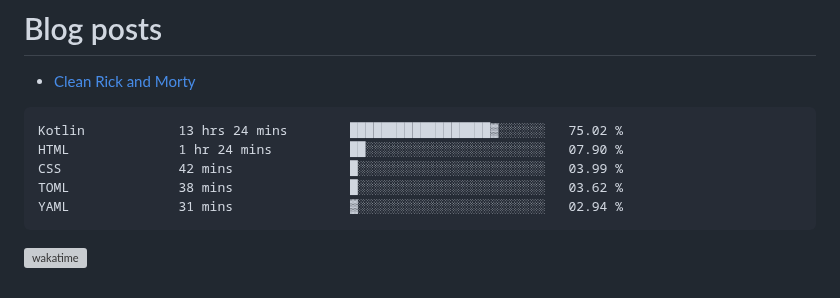
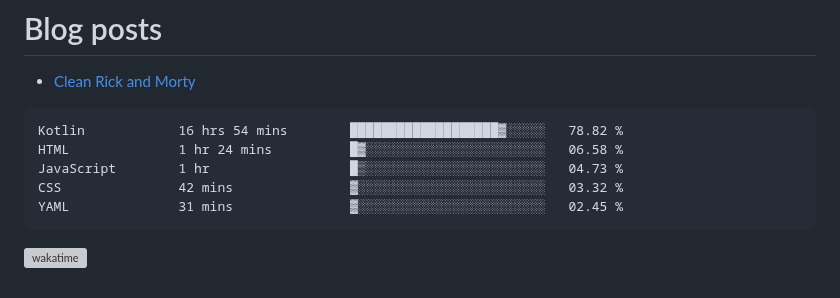
Before and after one commit to kdbrian/kdbrian, a Markdown page: README.md, the part around the change. Drawn GitHub-style; grey boxes are pictures that could not be loaded.

Commit message:
Updated waka-readme graph with new metrics

````diff
--- a/README.md
+++ b/README.md
@@ -23,11 +23,11 @@
 <!--START_SECTION:waka-->
 
 ```txt
-Kotlin            13 hrs 24 mins        ██████████████████▓░░░░░░   75.02 %
-HTML              1 hr 24 mins          ██░░░░░░░░░░░░░░░░░░░░░░░   07.90 %
-CSS               42 mins               █░░░░░░░░░░░░░░░░░░░░░░░░   03.99 %
-TOML              38 mins               █░░░░░░░░░░░░░░░░░░░░░░░░   03.62 %
-YAML              31 mins               ▓░░░░░░░░░░░░░░░░░░░░░░░░   02.94 %
+Kotlin            16 hrs 54 mins        ███████████████████▓░░░░░   78.82 %
+HTML              1 hr 24 mins          █▓░░░░░░░░░░░░░░░░░░░░░░░   06.58 %
+JavaScript        1 hr                  █▒░░░░░░░░░░░░░░░░░░░░░░░   04.73 %
+CSS               42 mins               ▓░░░░░░░░░░░░░░░░░░░░░░░░   03.32 %
+YAML              31 mins               ▓░░░░░░░░░░░░░░░░░░░░░░░░   02.45 %
 ```
 
 <!--END_SECTION:waka-->
````
